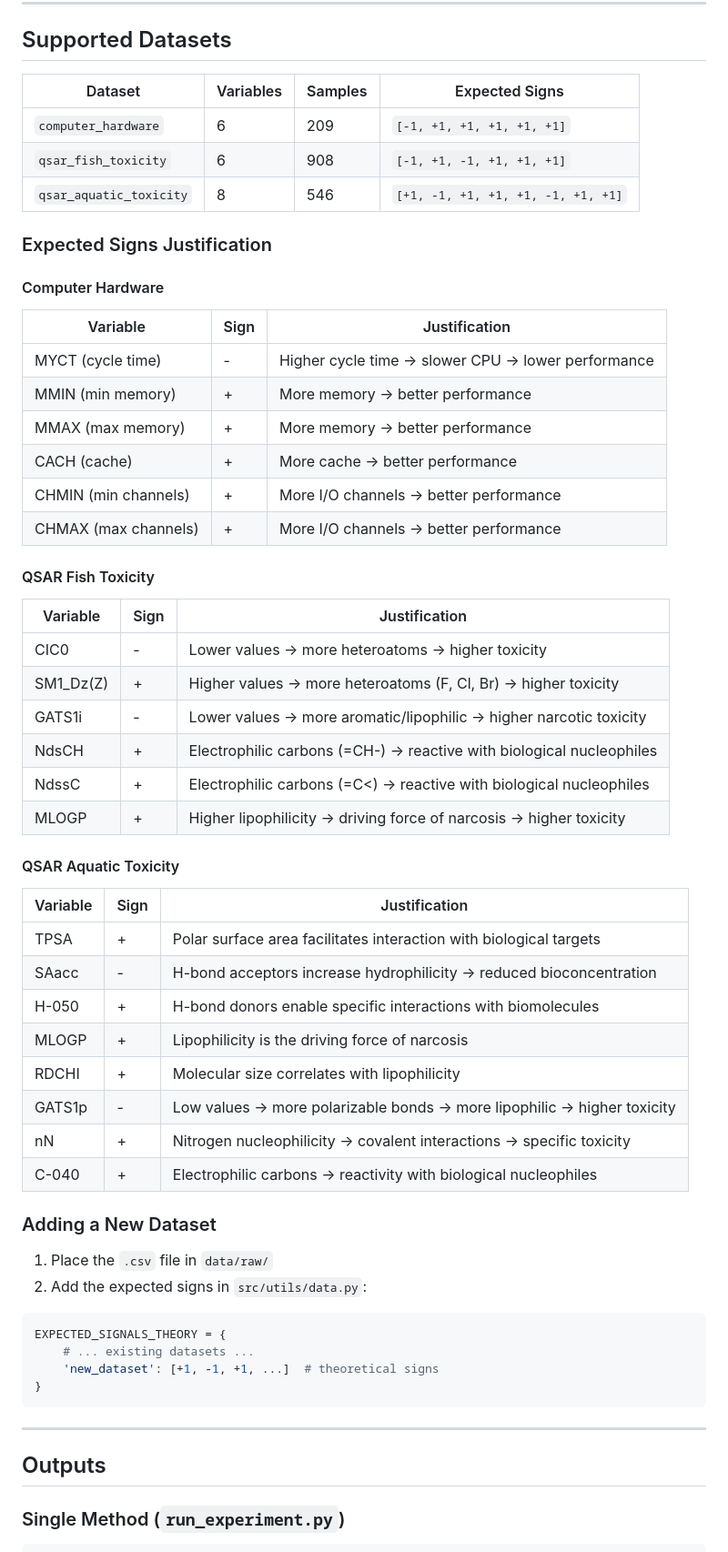
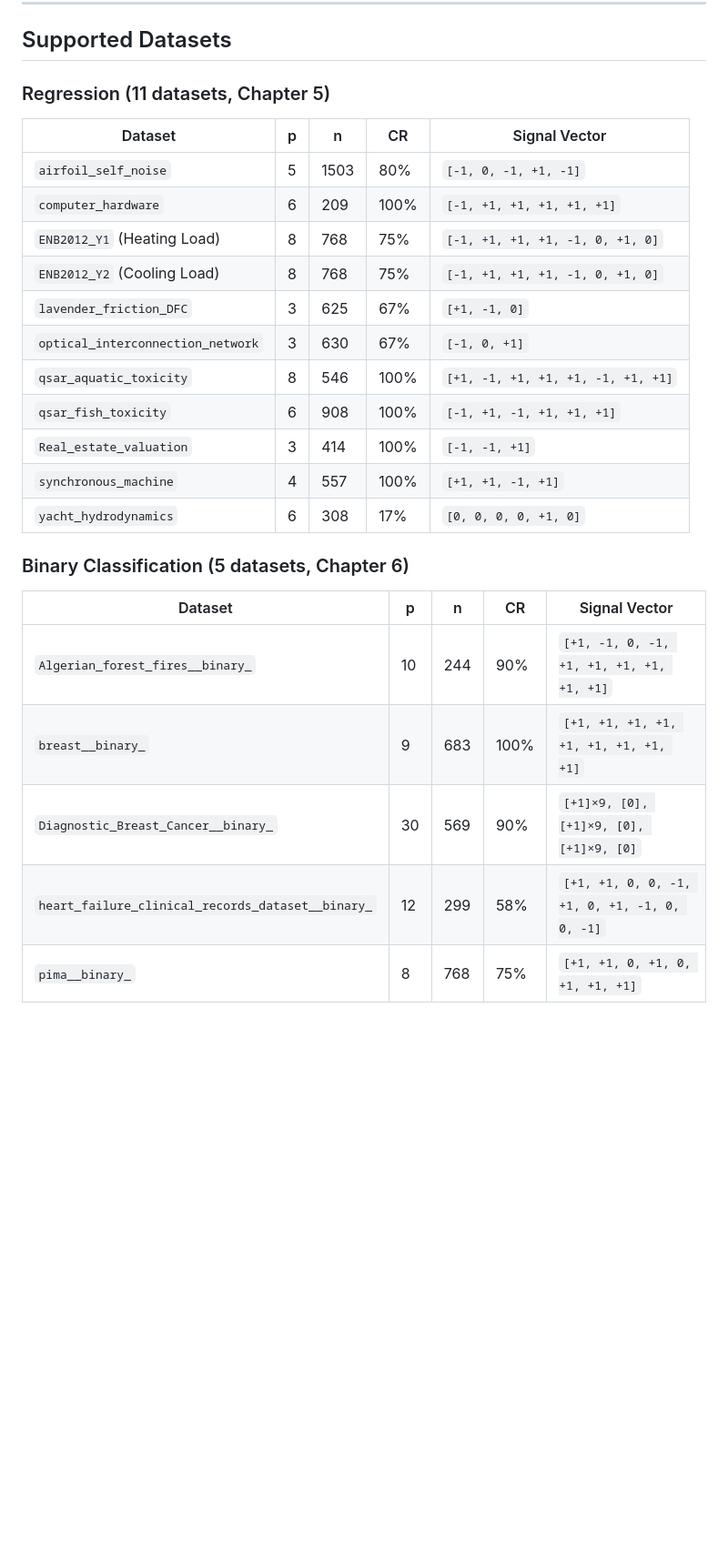
Before and after one commit to ghabriel-ags/WILCAR, a Markdown page: README.md, the part around one of its changes. Shown at 91% size. Drawn GitHub-style; blank space fills up the shorter version.

````diff
--- a/README.md
+++ b/README.md
@@ -251,60 +210,29 @@ python regenerate_dashboard.py --dataset computer_hardware
 
 ## Supported Datasets
 
-| Dataset | Variables | Samples | Expected Signs |
-|---------|-----------|---------|----------------|
-| `computer_hardware` | 6 | 209 | `[-1, +1, +1, +1, +1, +1]` |
-| `qsar_fish_toxicity` | 6 | 908 | `[-1, +1, -1, +1, +1, +1]` |
-| `qsar_aquatic_toxicity` | 8 | 546 | `[+1, -1, +1, +1, +1, -1, +1, +1]` |
+### Regression (11 datasets, Chapter 5)
 
-### Expected Signs Justification
+| Dataset | p | n | CR | Signal Vector |
+|---------|---|---|-----|---------------|
+| `airfoil_self_noise` | 5 | 1503 | 80% | `[-1, 0, -1, +1, -1]` |
+| `computer_hardware` | 6 | 209 | 100% | `[-1, +1, +1, +1, +1, +1]` |
+| `ENB2012_Y1` (Heating Load) | 8 | 768 | 75% | `[-1, +1, +1, +1, -1, 0, +1, 0]` |
+| `ENB2012_Y2` (Cooling Load) | 8 | 768 | 75% | `[-1, +1, +1, +1, -1, 0, +1, 0]` |
+| `lavender_friction_DFC` | 3 | 625 | 67% | `[+1, -1, 0]` |
+| `optical_interconnection_network` | 3 | 630 | 67% | `[-1, 0, +1]` |
+| `qsar_aquatic_toxicity` | 8 | 546 | 100% | `[+1, -1, +1, +1, +1, -1, +1, +1]` |
+| `qsar_fish_toxicity` | 6 | 908 | 100% | `[-1, +1, -1, +1, +1, +1]` |
+| `Real_estate_valuation` | 3 | 414 | 100% | `[-1, -1, +1]` |
+| `synchronous_machine` | 4 | 557 | 100% | `[+1, +1, -1, +1]` |
+| `yacht_hydrodynamics` | 6 | 308 | 17% | `[0, 0, 0, 0, +1, 0]` |
 
-#### Computer Hardware
-| Variable | Sign | Justification |
-|----------|------|---------------|
-| MYCT (cycle time) | - | Higher cycle time → slower CPU → lower performance |
-| MMIN (min memory) | + | More memory → better performance |
-| MMAX (max memory) | + | More memory → better performance |
-| CACH (cache) | + | More cache → better performance |
-| CHMIN (min channels) | + | More I/O channels → better performance |
-| CHMAX (max channels) | + | More I/O channels → better performance |
+### Binary Classification (5 datasets, Chapter 6)
 
-#### QSAR Fish Toxicity
-| Variable | Sign | Justification |
-|----------|------|---------------|
-| CIC0 | - | Lower values → more heteroatoms → higher toxicity |
-| SM1_Dz(Z) | + | Higher values → more heteroatoms (F, Cl, Br) → higher toxicity |
-| GATS1i | - | Lower values → more aromatic/lipophilic → higher narcotic toxicity |
-| NdsCH | + | Electrophilic carbons (=CH-) → reactive with biological nucleophiles |
-| NdssC | + | Electrophilic carbons (=C<) → reactive with biological nucleophiles |
-| MLOGP | + | Higher lipophilicity → driving force of narcosis → higher toxicity |
+| Dataset | p | n | CR | Signal Vector |
+|---------|---|---|-----|---------------|
+| `Algerian_forest_fires__binary_` | 10 | 244 | 90% | `[+1, -1, 0, -1, +1, +1, +1, +1, +1, +1]` |
+| `breast__binary_` | 9 | 683 | 100% | `[+1, +1, +1, +1, +1, +1, +1, +1, +1]` |
+| `Diagnostic_Breast_Cancer__binary_` | 30 | 569 | 90% | `[+1]×9, [0], [+1]×9, [0], [+1]×9, [0]` |
+| `heart_failure_clinical_records_dataset__binary_` | 12 | 299 | 58% | `[+1, +1, 0, 0, -1, +1, 0, +1, -1, 0, 0, -1]` |
+| `pima__binary_` | 8 | 768 | 75% | `[+1, +1, 0, +1, 0, +1, +1, +1]` |
 
-#### QSAR Aquatic Toxicity
-| Variable | Sign | Justification |
-|----------|------|---------------|
-| TPSA | + | Polar surface area facilitates interaction with biological targets |
-| SAacc | - | H-bond acceptors increase hydrophilicity → reduced bioconcentration |
-| H-050 | + | H-bond donors enable specific interactions with biomolecules |
-| MLOGP | + | Lipophilicity is the driving force of narcosis |
-| RDCHI | + | Molecular size correlates with lipophilicity |
-| GATS1p | - | Low values → more polarizable bonds → more lipophilic → higher toxicity |
-| nN | + | Nitrogen nucleophilicity → covalent interactions → specific toxicity |
-| C-040 | + | Electrophilic carbons → reactivity with biological nucleophiles |
-
-### Adding a New Dataset
-
-1. Place the `.csv` file in `data/raw/`
-2. Add the expected signs in `src/utils/data.py`:
-```python
-EXPECTED_SIGNALS_THEORY = {
-    # ... existing datasets ...
-    'new_dataset': [+1, -1, +1, ...]  # theoretical signs
-}
-```
-
----
-
-## Outputs
-
-### Single Method (`run_experiment.py`)
-
````
Also changed, not shown: other parts of README.md (+125 -266 lines).
